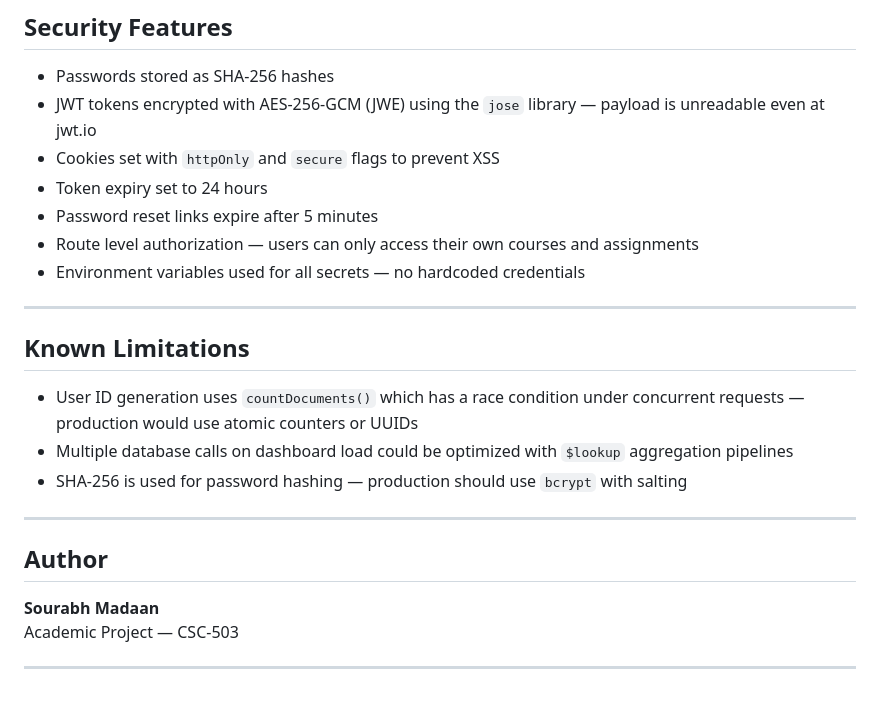
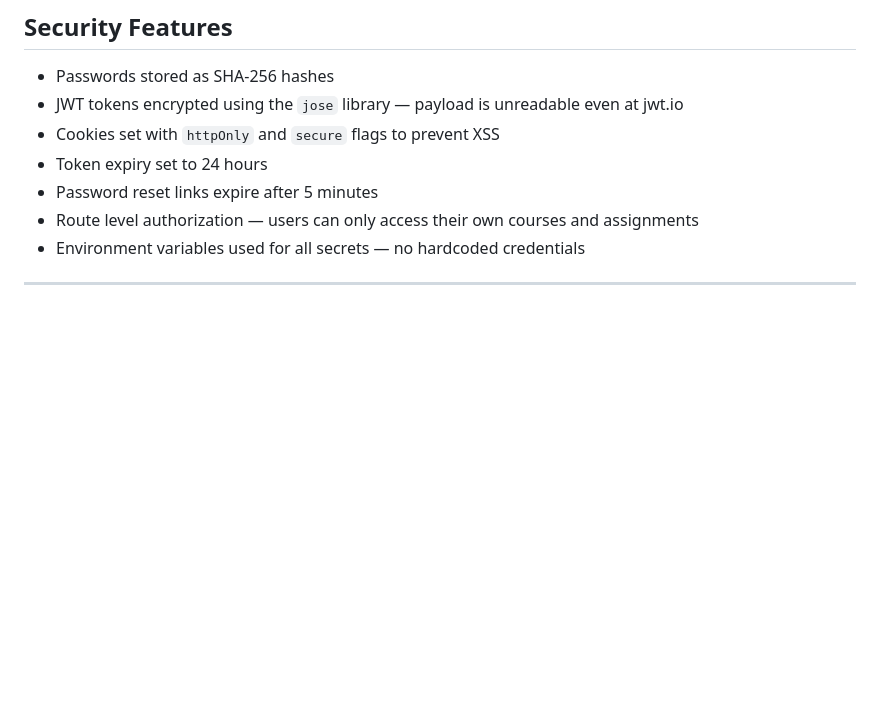
Before and after one commit to souravvv2004/Internal-Assessment, a Markdown page: README.md, the part around the change. Rendered like a GitHub page; blank space fills up the shorter version.

```diff
--- a/README.md
+++ b/README.md
@@ -168,7 +168,7 @@ http://localhost:3000
 ## Security Features
 
 - Passwords stored as SHA-256 hashes
-- JWT tokens encrypted with AES-256-GCM (JWE) using the `jose` library — payload is unreadable even at jwt.io
+- JWT tokens encrypted using the `jose` library — payload is unreadable even at jwt.io
 - Cookies set with `httpOnly` and `secure` flags to prevent XSS
 - Token expiry set to 24 hours
 - Password reset links expire after 5 minutes
@@ -176,18 +176,3 @@ http://localhost:3000
 - Environment variables used for all secrets — no hardcoded credentials
 
 ---
-
-## Known Limitations
-
-- User ID generation uses `countDocuments()` which has a race condition under concurrent requests — production would use atomic counters or UUIDs
-- Multiple database calls on dashboard load could be optimized with `$lookup` aggregation pipelines
-- SHA-256 is used for password hashing — production should use `bcrypt` with salting
-
----
-
-## Author
-
-**Sourabh Madaan**
-Academic Project — CSC-503
-
----
```
